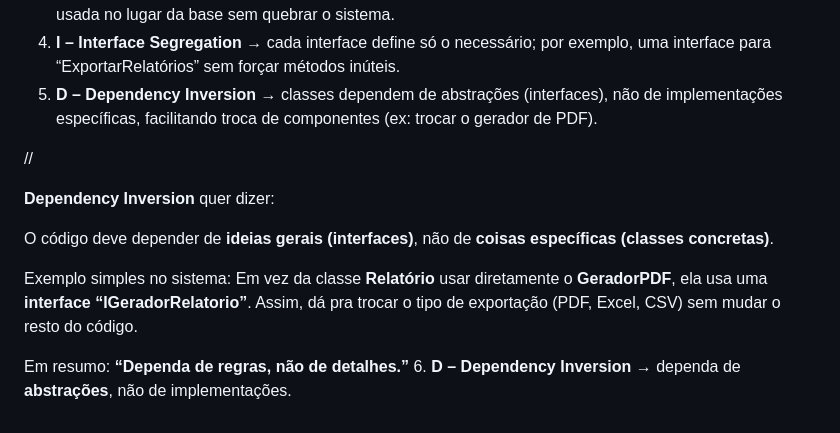
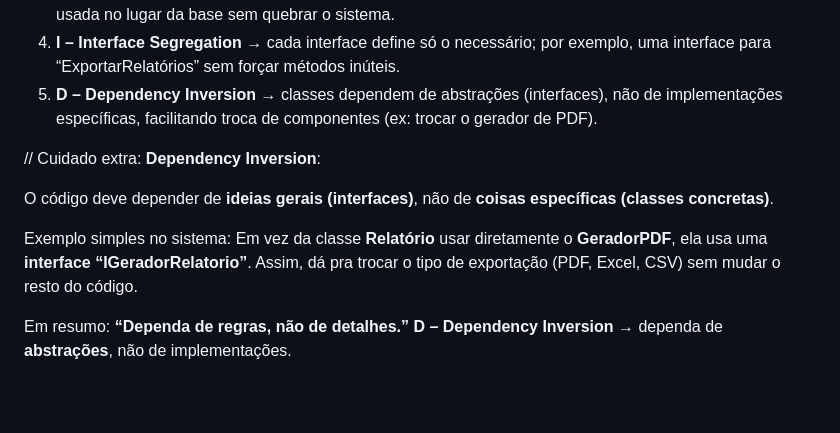
Before and after one commit to SolunarEclipse/SolunarEclipse.github.io, a Markdown page: diasgramas/!.md, the part around the change. Rendered like a GitHub page; blank space fills up the shorter version.

```diff
--- a/diasgramas/!.md
+++ b/diasgramas/!.md
@@ -65,8 +65,8 @@ O uso de cada conceito:
 
 
 //
-
-**Dependency Inversion** quer dizer:
+Cuidado extra:
+**Dependency Inversion**:
 
 O código deve depender de **ideias gerais (interfaces)**, não de **coisas específicas (classes concretas)**.
 
@@ -77,4 +77,4 @@ Assim, dá pra trocar o tipo de exportação (PDF, Excel, CSV) sem mudar o resto
 
 Em resumo:
 **“Dependa de regras, não de detalhes.”**
-6. **D – Dependency Inversion** → dependa de **abstrações**, não de implementações.
+**D – Dependency Inversion** → dependa de **abstrações**, não de implementações.
```
